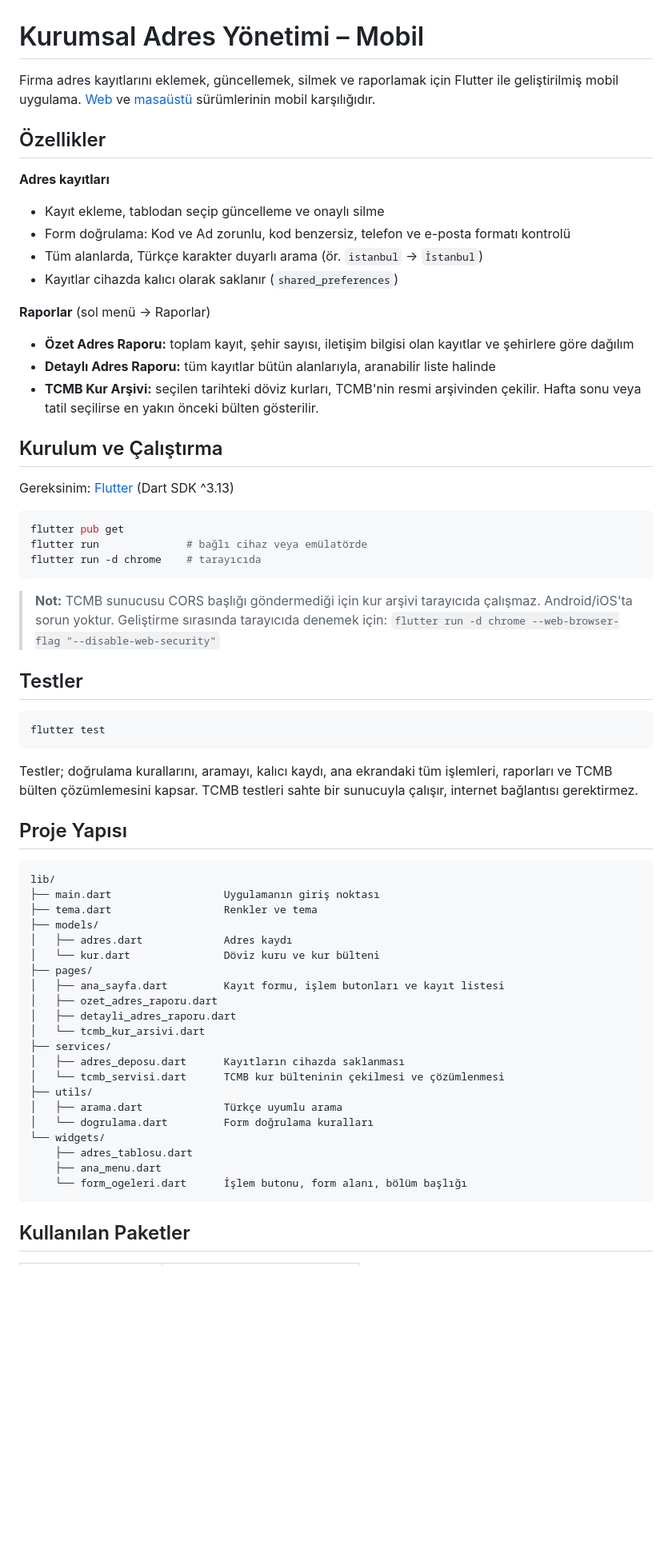
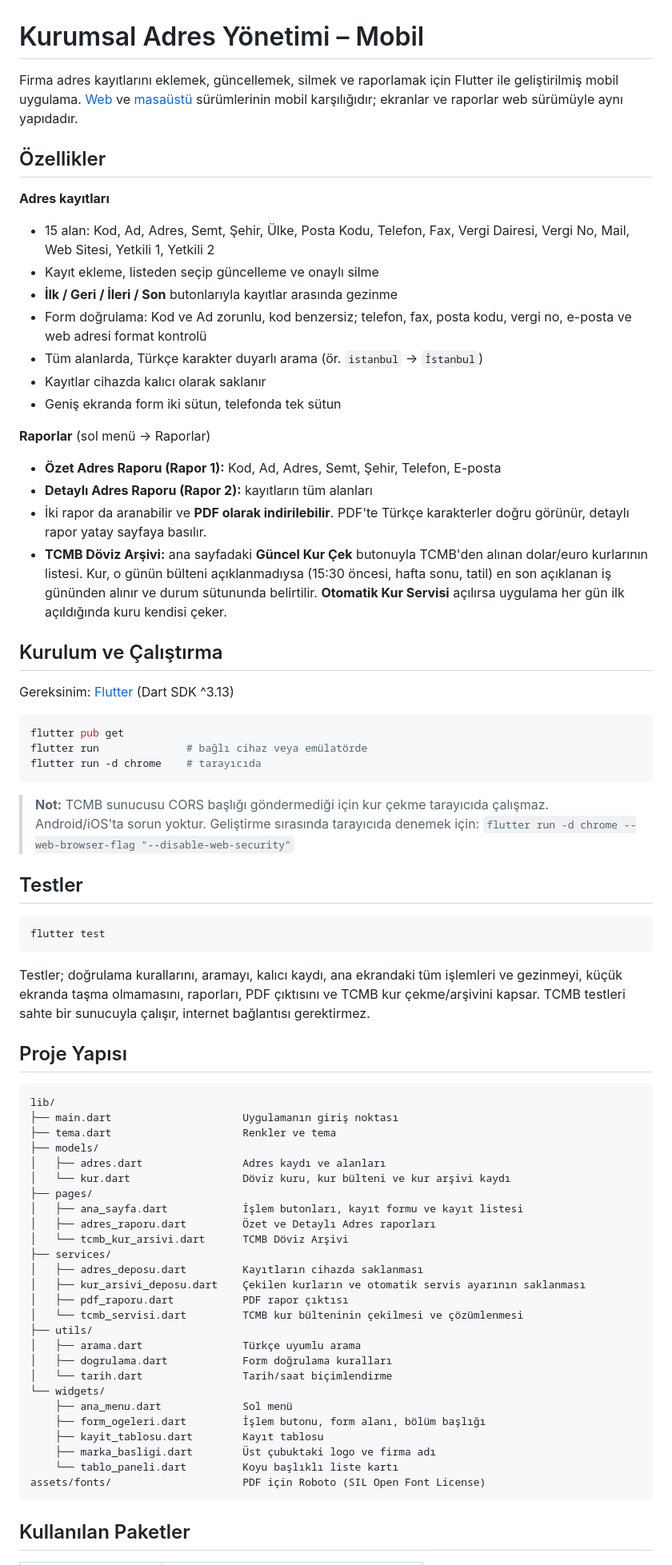
Before and after one commit to begummkayaa/kurumsal-adres-yonetim-mobil, a Markdown page: README.md, the part around one of its changes. Shown at 80% size. GitHub-like rendering; blank space fills up the shorter version.

Commit message:
Docs: README web sürümüyle uyumlu yeni özelliklere göre güncellendi

````diff
--- a/README.md
+++ b/README.md
@@ -1,19 +1,23 @@
 # Kurumsal Adres Yönetimi – Mobil
 
-Firma adres kayıtlarını eklemek, güncellemek, silmek ve raporlamak için Flutter ile geliştirilmiş mobil uygulama. [Web](https://github.com/begummkayaa/kurumsal-adres-yonetim-web) ve [masaüstü](https://github.com/begummkayaa/kurumsal-adres-yonetim-masaustu) sürümlerinin mobil karşılığıdır.
+Firma adres kayıtlarını eklemek, güncellemek, silmek ve raporlamak için Flutter ile geliştirilmiş mobil uygulama. [Web](https://github.com/begummkayaa/kurumsal-adres-yonetim-web) ve [masaüstü](https://github.com/begummkayaa/kurumsal-adres-yonetim-masaustu) sürümlerinin mobil karşılığıdır; ekranlar ve raporlar web sürümüyle aynı yapıdadır.
 
 ## Özellikler
 
 **Adres kayıtları**
-- Kayıt ekleme, tablodan seçip güncelleme ve onaylı silme
-- Form doğrulama: Kod ve Ad zorunlu, kod benzersiz, telefon ve e-posta formatı kontrolü
+- 15 alan: Kod, Ad, Adres, Semt, Şehir, Ülke, Posta Kodu, Telefon, Fax, Vergi Dairesi, Vergi No, Mail, Web Sitesi, Yetkili 1, Yetkili 2
+- Kayıt ekleme, listeden seçip güncelleme ve onaylı silme
+- **İlk / Geri / İleri / Son** butonlarıyla kayıtlar arasında gezinme
+- Form doğrulama: Kod ve Ad zorunlu, kod benzersiz; telefon, fax, posta kodu, vergi no, e-posta ve web adresi format kontrolü
 - Tüm alanlarda, Türkçe karakter duyarlı arama (ör. `istanbul` → `İstanbul`)
-- Kayıtlar cihazda kalıcı olarak saklanır (`shared_preferences`)
+- Kayıtlar cihazda kalıcı olarak saklanır
+- Geniş ekranda form iki sütun, telefonda tek sütun
 
 **Raporlar** (sol menü → Raporlar)
-- **Özet Adres Raporu:** toplam kayıt, şehir sayısı, iletişim bilgisi olan kayıtlar ve şehirlere göre dağılım
-- **Detaylı Adres Raporu:** tüm kayıtlar bütün alanlarıyla, aranabilir liste halinde
-- **TCMB Kur Arşivi:** seçilen tarihteki döviz kurları, TCMB'nin resmi arşivinden çekilir. Hafta sonu veya tatil seçilirse en yakın önceki bülten gösterilir.
+- **Özet Adres Raporu (Rapor 1):** Kod, Ad, Adres, Semt, Şehir, Telefon, E-posta
+- **Detaylı Adres Raporu (Rapor 2):** kayıtların tüm alanları
+- İki rapor da aranabilir ve **PDF olarak indirilebilir**. PDF'te Türkçe karakterler doğru görünür, detaylı rapor yatay sayfaya basılır.
+- **TCMB Döviz Arşivi:** ana sayfadaki **Güncel Kur Çek** butonuyla TCMB'den alınan dolar/euro kurlarının listesi. Kur, o günün bülteni açıklanmadıysa (15:30 öncesi, hafta sonu, tatil) en son açıklanan iş gününden alınır ve durum sütununda belirtilir. **Otomatik Kur Servisi** açılırsa uygulama her gün ilk açıldığında kuru kendisi çeker.
 
 ## Kurulum ve Çalıştırma
 
@@ -25,7 +29,7 @@ flutter run              # bağlı cihaz veya emülatörde
 flutter run -d chrome    # tarayıcıda
 ```
 
-> **Not:** TCMB sunucusu CORS başlığı göndermediği için kur arşivi tarayıcıda çalışmaz. Android/iOS'ta sorun yoktur. Geliştirme sırasında tarayıcıda denemek için:
+> **Not:** TCMB sunucusu CORS başlığı göndermediği için kur çekme tarayıcıda çalışmaz. Android/iOS'ta sorun yoktur. Geliştirme sırasında tarayıcıda denemek için:
 > `flutter run -d chrome --web-browser-flag "--disable-web-security"`
 
 ## Testler
@@ -34,32 +38,37 @@ flutter run -d chrome    # tarayıcıda
 flutter test
 ```
 
-Testler; doğrulama kurallarını, aramayı, kalıcı kaydı, ana ekrandaki tüm işlemleri, raporları ve TCMB bülten çözümlemesini kapsar. TCMB testleri sahte bir sunucuyla çalışır, internet bağlantısı gerektirmez.
+Testler; doğrulama kurallarını, aramayı, kalıcı kaydı, ana ekrandaki tüm işlemleri ve gezinmeyi, küçük ekranda taşma olmamasını, raporları, PDF çıktısını ve TCMB kur çekme/arşivini kapsar. TCMB testleri sahte bir sunucuyla çalışır, internet bağlantısı gerektirmez.
 
 ## Proje Yapısı
 
 ```
 lib/
-├── main.dart                  Uygulamanın giriş noktası
-├── tema.dart                  Renkler ve tema
+├── main.dart                     Uygulamanın giriş noktası
+├── tema.dart                     Renkler ve tema
 ├── models/
-│   ├── adres.dart             Adres kaydı
-│   └── kur.dart               Döviz kuru ve kur bülteni
+│   ├── adres.dart                Adres kaydı ve alanları
+│   └── kur.dart                  Döviz kuru, kur bülteni ve kur arşivi kaydı
 ├── pages/
-│   ├── ana_sayfa.dart         Kayıt formu, işlem butonları ve kayıt listesi
-│   ├── ozet_adres_raporu.dart
-│   ├── detayli_adres_raporu.dart
-│   └── tcmb_kur_arsivi.dart
+│   ├── ana_sayfa.dart            İşlem butonları, kayıt formu ve kayıt listesi
+│   ├── adres_raporu.dart         Özet ve Detaylı Adres raporları
+│   └── tcmb_kur_arsivi.dart      TCMB Döviz Arşivi
 ├── services/
-│   ├── adres_deposu.dart      Kayıtların cihazda saklanması
-│   └── tcmb_servisi.dart      TCMB kur bülteninin çekilmesi ve çözümlenmesi
+│   ├── adres_deposu.dart         Kayıtların cihazda saklanması
+│   ├── kur_arsivi_deposu.dart    Çekilen kurların ve otomatik servis ayarının saklanması
+│   ├── pdf_raporu.dart           PDF rapor çıktısı
+│   └── tcmb_servisi.dart         TCMB kur bülteninin çekilmesi ve çözümlenmesi
 ├── utils/
-│   ├── arama.dart             Türkçe uyumlu arama
-│   └── dogrulama.dart         Form doğrulama kuralları
+│   ├── arama.dart                Türkçe uyumlu arama
+│   ├── dogrulama.dart            Form doğrulama kuralları
+│   └── tarih.dart                Tarih/saat biçimlendirme
 └── widgets/
-    ├── adres_tablosu.dart
-    ├── ana_menu.dart
-    └── form_ogeleri.dart      İşlem butonu, form alanı, bölüm başlığı
+    ├── ana_menu.dart             Sol menü
+    ├── form_ogeleri.dart         İşlem butonu, form alanı, bölüm başlığı
+    ├── kayit_tablosu.dart        Kayıt tablosu
+    ├── marka_basligi.dart        Üst çubuktaki logo ve firma adı
+    └── tablo_paneli.dart         Koyu başlıklı liste kartı
+assets/fonts/                     PDF için Roboto (SIL Open Font License)
 ```
 
 ## Kullanılan Paketler
````
Also changed, not shown: other parts of README.md (+3 -1 lines).
